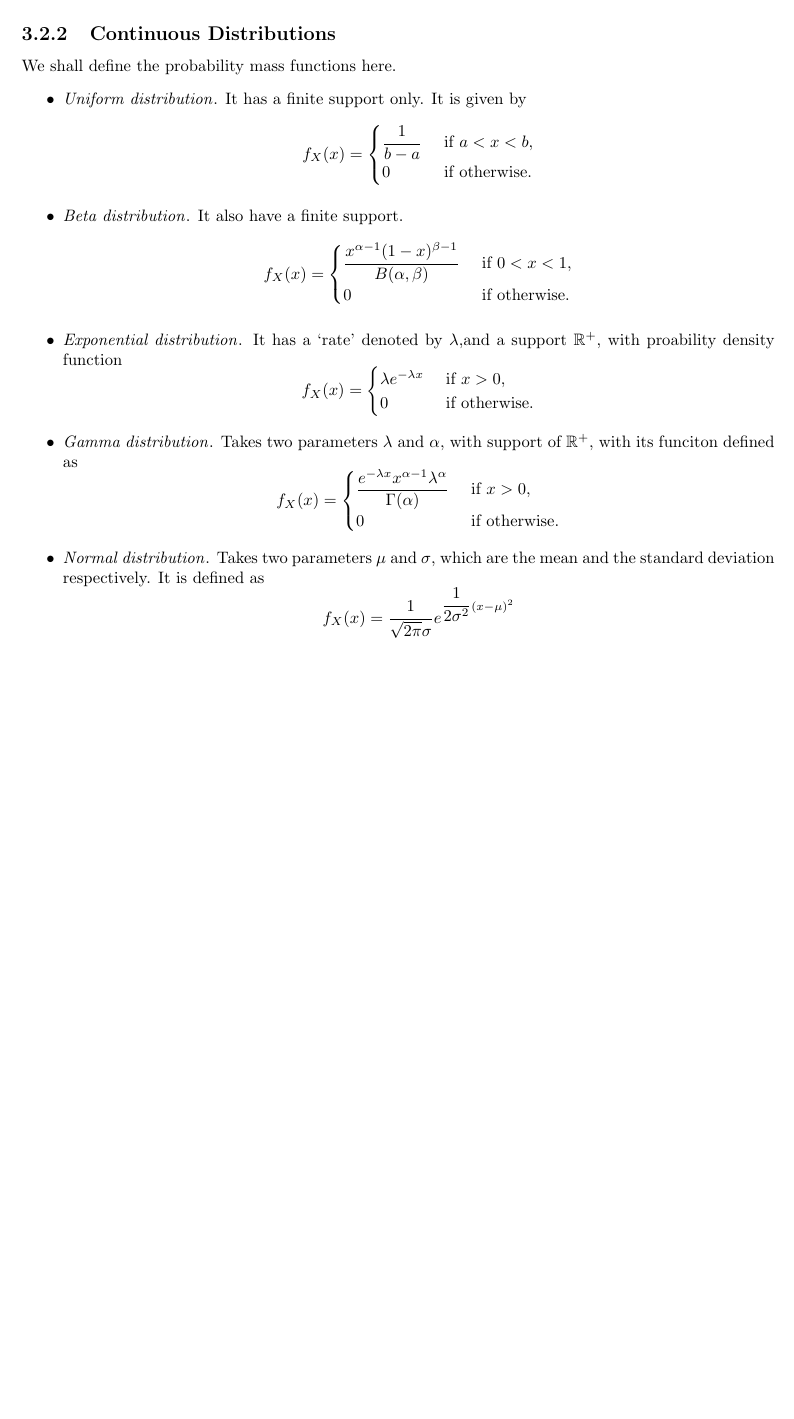
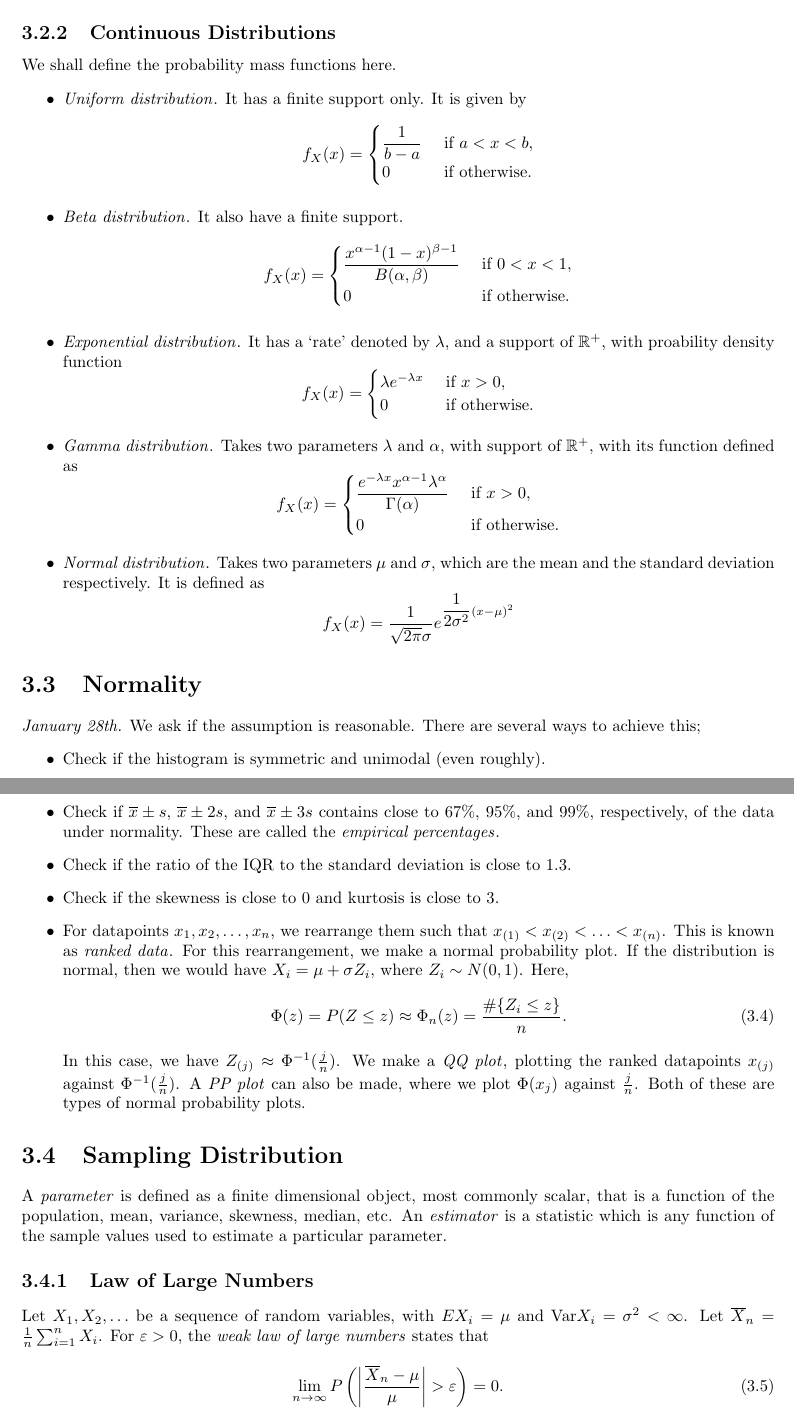
Before and after one commit to MaxMight01/ISI_Second_Semester, a LaTeX book (Intro_to_Statistics_and_Computation_with_Data/stat.tex): part of page 11 of 16 before the commit and two parts of pages 11 and 12 of 18 after it, the two joined at a grey line, cut so that both start at the same text, the shorter picture padded with empty space. Compiled offline with pdfLaTeX.

Commit message:
Jan 28th, STAT

```diff
--- a/Intro_to_Statistics_and_Computation_with_Data/stat.tex
+++ b/Intro_to_Statistics_and_Computation_with_Data/stat.tex
@@ -381,14 +381,14 @@ We shall define the probability mass functions here.
             0 &\text{ if otherwise.}
         \end{cases}
     \end{equation*}
-    \item \eax{Exponential distribution}. It has a `rate' denoted by $\lambda$,and a support $\R^{+}$, with proability density function
+    \item \eax{Exponential distribution}. It has a `rate' denoted by $\lambda$, and a support of $\R^{+}$, with proability density function
     \begin{equation*}
         f_{X}(x) = \begin{cases}
             \lambda e^{-\lambda x}  &\text{ if } x > 0,\\
             0 &\text{ if otherwise}.
         \end{cases}
     \end{equation*}
-    \item \eax{Gamma distribution}. Takes two parameters $\lambda$ and $\alpha$, with support of $\R^{+}$, with its funciton defined as
+    \item \eax{Gamma distribution}. Takes two parameters $\lambda$ and $\alpha$, with support of $\R^{+}$, with its function defined as
     \begin{equation*}
         f_{X}(x) = \begin{cases}
             \dfrac{e^{-\lambda x} x^{\alpha-1}\lambda^{\alpha}}{\Gamma (\alpha)} &\text{ if } x > 0,\\
@@ -400,6 +400,30 @@ We shall define the probability mass functions here.
         f_{X}(x) = \frac{1}{\sqrt{2\pi} \sigma} e^{\dfrac{1}{2\sigma^{2}} (x-\mu)^{2}}
     \end{equation*}
 \end{itemize}
+
+\section{Normality}
+\textit{January 28th.}
+We ask if the assumption is reasonable. There are several ways to achieve this;
+\begin{itemize}
+    \item Check if the histogram is symmetric and unimodal (even roughly).
+    \item Check if $\overline{x} \pm s$, $\overline{x} \pm 2s$, and $\overline{x} \pm 3s$ contains close to 67\%, 95\%, and 99\%, respectively, of the data under normality. These are called the \eax{empirical percentages}.
+    \item Check if the ratio of the IQR to the standard deviation is close to $1.3$.
+    \item Check if the skewness is close to 0 and kurtosis is close to 3.
+    \item For datapoints $x_{1},x_{2},\ldots,x_{n}$, we rearrange them such that $x_{(1)}<x_{(2)}<\ldots<x_{(n)}$. This is known as \eax{ranked data}. For this rearrangement, we make a normal probability plot. If the distribution is normal, then we would have $X_{i} = \mu + \sigma Z_{i}$, where $Z_{i} \sim N(0,1)$. Here,
+    \begin{equation}
+        \Phi (z) = P(Z \leq z) \approx \Phi_{n}(z) = \frac{\#\{Z_{i} \leq z\}}{n}.
+    \end{equation}
+    In this case, we have $Z_{(j)} \approx \Phi^{-1}(\frac{j}{n})$. We make a \eax{QQ plot}, plotting the ranked datapoints $x_{(j)}$ against $\Phi^{-1}(\frac{j}{n})$. A \eax{PP plot} can also be made, where we plot $\Phi(x_{j})$ against $\frac{j}{n}$. Both of these are types of normal probability plots.
+\end{itemize}
+
+\section{Sampling Distribution}
+A \eax{parameter} is defined as a finite dimensional object, most commonly scalar, that is a function of the population, mean, variance, skewness, median, etc. An \eax{estimator} is a statistic which is any function of the sample values used to estimate a particular parameter.
+
+\subsection{Law of Large Numbers}
+Let $X_{1},X_{2},\ldots$ be a sequence of random variables, with $EX_{i} = \mu$ and $\text{Var}X_{i} = \sigma^{2} < \infty$. Let $\overline{X}_{n} = \frac{1}{n} \sum_{i=1}^{n} X_{i}$. For $\varepsilon > 0$, the \eax{weak law of large numbers} states that
+\begin{equation}
+    \lim_{n \to \infty} P\left( \abs{\frac{\overline{X}_{n}-\mu}{\mu}} > \varepsilon \right) = 0.
+\end{equation}
 
 \begin{appendices}
 
```
Also changed, not shown: Intro_to_Statistics_and_Computation_with_Data/stat.pdf.
